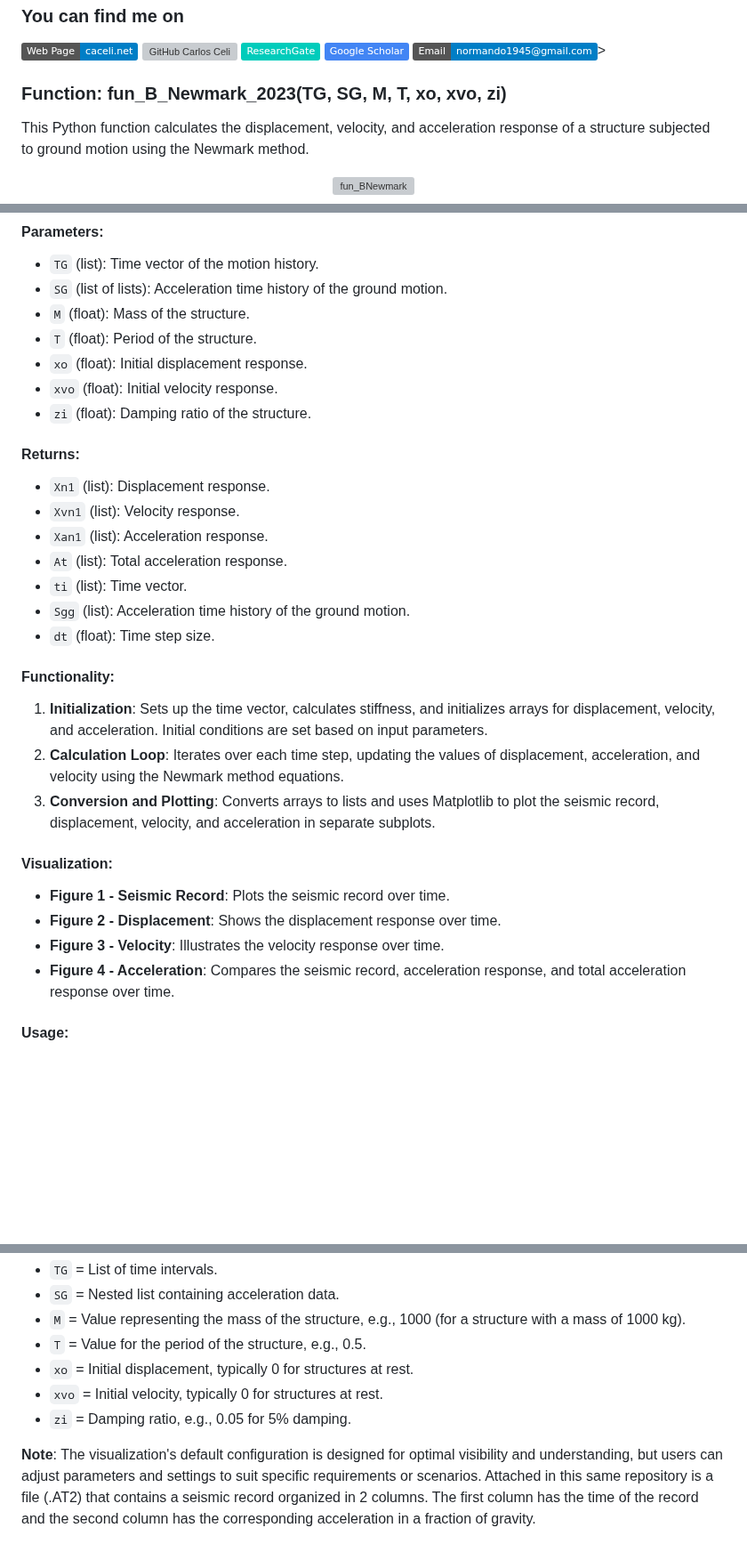
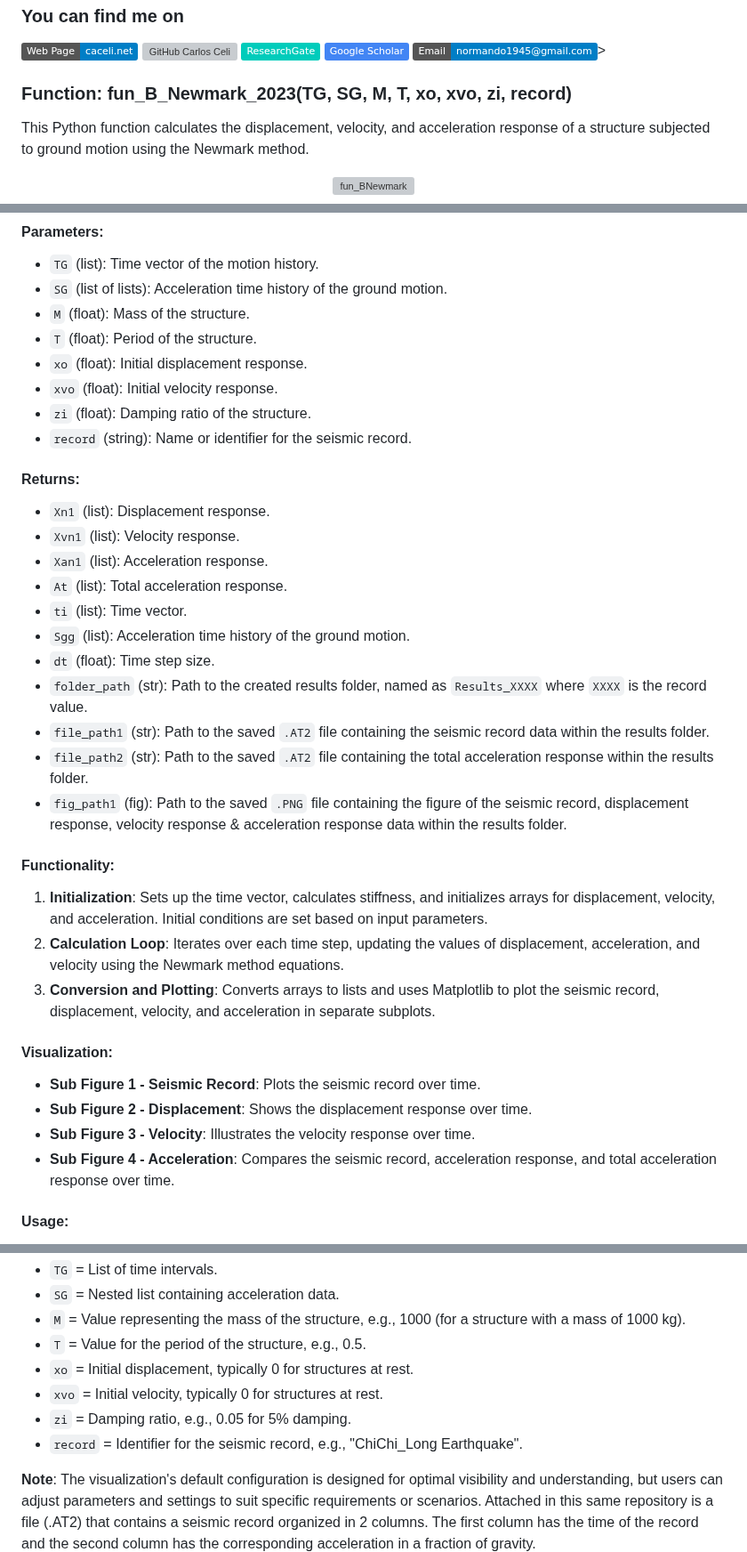
Before and after one commit to Normando1945/Simple-Python-Matlab-JavaSript-Functions-Collection, a Markdown page: fun_BNewmark/Readme.md, 3 parts joined by grey strips. Shown at 89% size. Drawn GitHub-style; badges without logos; blank space fills up the shorter version; grey boxes are pictures that could not be loaded.

```diff
--- a/fun_BNewmark/Readme.md
+++ b/fun_BNewmark/Readme.md
@@ -14,7 +14,7 @@
 [![Google Scholar](https://img.shields.io/badge/-Google%20Scholar-4285F4?style=social&logo=google)](https://scholar.google.com.ec/citations?hl=es&user=yR4Gz7kAAAAJ)
 <a href="Carlos Celi:normando1945@gmail.com"><img alt="Email" src="https://img.shields.io/badge/Email-normando1945@gmail.com-blue?style=flat&logo=gmail"></a>>
 
-### Function: fun_B_Newmark_2023(TG, SG, M, T, xo, xvo, zi)
+### Function: fun_B_Newmark_2023(TG, SG, M, T, xo, xvo, zi, record)
 
 This Python function calculates the displacement, velocity, and acceleration response of a structure subjected to ground motion using the Newmark method.
 
@@ -32,6 +32,7 @@ This Python function calculates the displacement, velocity, and acceleration res
 - `xo` (float): Initial displacement response.
 - `xvo` (float): Initial velocity response.
 - `zi` (float): Damping ratio of the structure.
+- `record` (string): Name or identifier for the seismic record.
 
 #### Returns:
 - `Xn1` (list): Displacement response.
@@ -41,6 +42,10 @@ This Python function calculates the displacement, velocity, and acceleration res
 - `ti` (list): Time vector.
 - `Sgg` (list): Acceleration time history of the ground motion.
 - `dt` (float): Time step size.
+- `folder_path` (str): Path to the created results folder, named as `Results_XXXX` where `XXXX` is the record value.
+- `file_path1` (str): Path to the saved `.AT2` file containing the seismic record data within the results folder.
+- `file_path2` (str): Path to the saved `.AT2` file containing the total acceleration response within the results folder.
+- `fig_path1` (fig): Path to the saved `.PNG` file containing the figure of the seismic record, displacement response, velocity response & acceleration response data within the results folder.
 
 #### Functionality:
 1. **Initialization**: Sets up the time vector, calculates stiffness, and initializes arrays for displacement, velocity, and acceleration. Initial conditions are set based on input parameters.
@@ -48,10 +53,10 @@ This Python function calculates the displacement, velocity, and acceleration res
 3. **Conversion and Plotting**: Converts arrays to lists and uses Matplotlib to plot the seismic record, displacement, velocity, and acceleration in separate subplots.
 
 #### Visualization:
-- **Figure 1 - Seismic Record**: Plots the seismic record over time.
-- **Figure 2 - Displacement**: Shows the displacement response over time.
-- **Figure 3 - Velocity**: Illustrates the velocity response over time.
-- **Figure 4 - Acceleration**: Compares the seismic record, acceleration response, and total acceleration response over time.
+- **Sub Figure 1 - Seismic Record**: Plots the seismic record over time.
+- **Sub Figure 2 - Displacement**: Shows the displacement response over time.
+- **Sub Figure 3 - Velocity**: Illustrates the velocity response over time.
+- **Sub Figure 4 - Acceleration**: Compares the seismic record, acceleration response, and total acceleration response over time.
 
 #### Usage:
 This function is ideal for engineers and researchers studying the effects of seismic activity on structures. It can be used for educational purposes or practical applications in structural engineering and seismology. Below is an example of recommended parameters for a typical use case:
@@ -63,6 +68,7 @@ This function is ideal for engineers and researchers studying the effects of sei
 - `xo` = Initial displacement, typically 0 for structures at rest.
 - `xvo` = Initial velocity, typically 0 for structures at rest.
 - `zi` = Damping ratio, e.g., 0.05 for 5% damping.
+- `record` = Identifier for the seismic record, e.g., "ChiChi_Long Earthquake".
 
 **Note**: The visualization's default configuration is designed for optimal visibility and understanding, but users can adjust parameters and settings to suit specific requirements or scenarios.
 Attached in this same repository is a file (.AT2) that contains a seismic record organized in 2 columns. The first column has the time of the record and the second column has the corresponding acceleration in a fraction of gravity.
```
